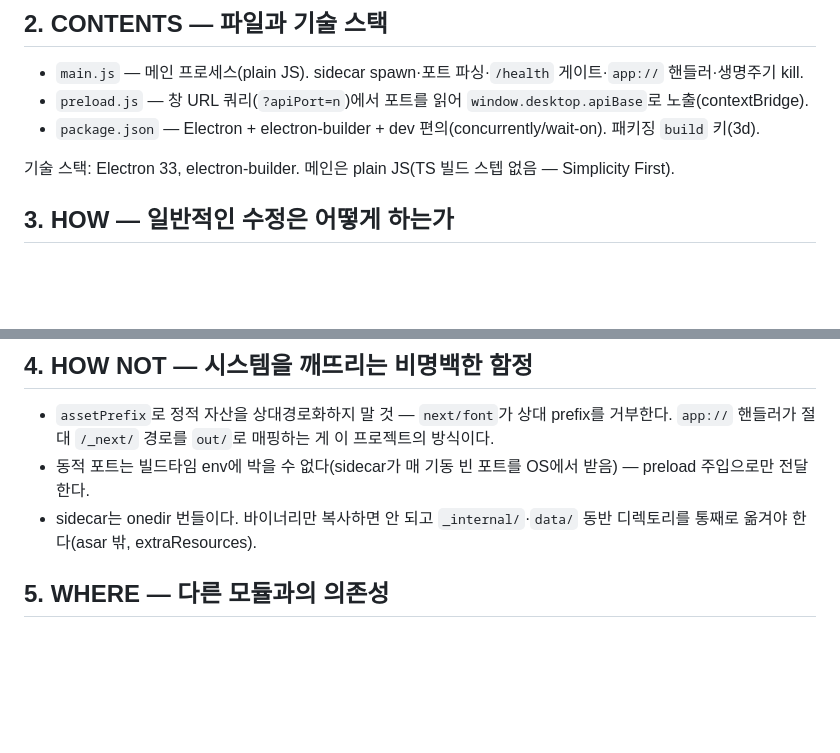
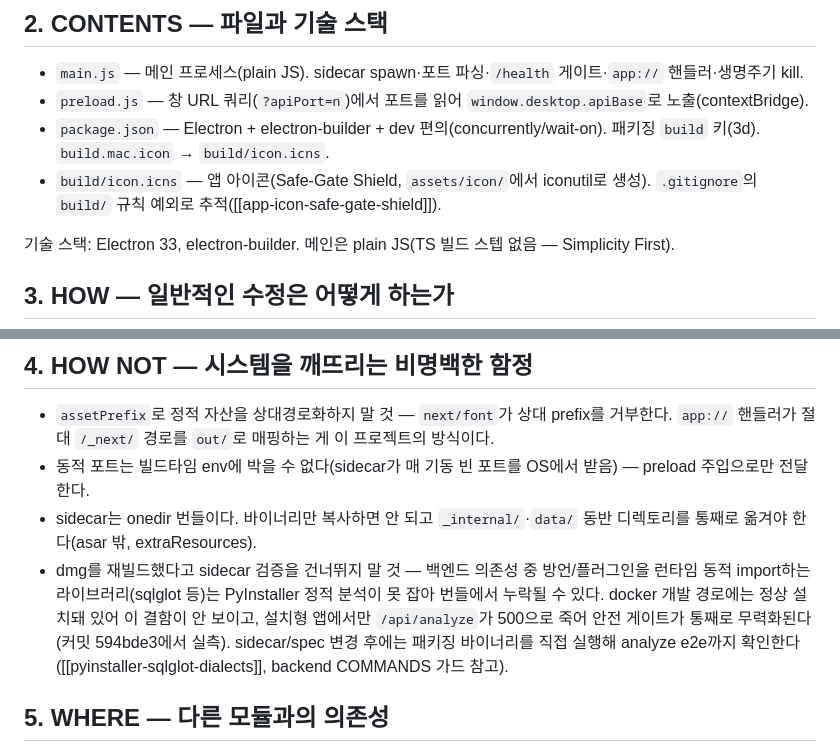
Before and after one commit to taehyunan-99/sql-preshift, a Markdown page: desktop/AGENTS.md, 2 parts joined by grey strips. Rendered like a GitHub page; blank space fills up the shorter version.

```diff
--- a/desktop/AGENTS.md
+++ b/desktop/AGENTS.md
@@ -8,7 +8,8 @@ PyInstaller sidecar 바이너리를 spawn하고, stdout의 `SQLPRESHIFT_PORT=n`
 ## 2. CONTENTS — 파일과 기술 스택
 - `main.js` — 메인 프로세스(plain JS). sidecar spawn·포트 파싱·`/health` 게이트·`app://` 핸들러·생명주기 kill.
 - `preload.js` — 창 URL 쿼리(`?apiPort=n`)에서 포트를 읽어 `window.desktop.apiBase`로 노출(contextBridge).
-- `package.json` — Electron + electron-builder + dev 편의(concurrently/wait-on). 패키징 `build` 키(3d).
+- `package.json` — Electron + electron-builder + dev 편의(concurrently/wait-on). 패키징 `build` 키(3d). `build.mac.icon` → `build/icon.icns`.
+- `build/icon.icns` — 앱 아이콘(Safe-Gate Shield, `assets/icon/`에서 iconutil로 생성). `.gitignore`의 `build/` 규칙 예외로 추적([[app-icon-safe-gate-shield]]).
 
 기술 스택: Electron 33, electron-builder. 메인은 plain JS(TS 빌드 스텝 없음 — Simplicity First).
 
@@ -20,6 +21,7 @@ PyInstaller sidecar 바이너리를 spawn하고, stdout의 `SQLPRESHIFT_PORT=n`
 - `assetPrefix`로 정적 자산을 상대경로화하지 말 것 — `next/font`가 상대 prefix를 거부한다. `app://` 핸들러가 절대 `/_next/` 경로를 `out/`로 매핑하는 게 이 프로젝트의 방식이다.
 - 동적 포트는 빌드타임 env에 박을 수 없다(sidecar가 매 기동 빈 포트를 OS에서 받음) — preload 주입으로만 전달한다.
 - sidecar는 onedir 번들이다. 바이너리만 복사하면 안 되고 `_internal/`·`data/` 동반 디렉토리를 통째로 옮겨야 한다(asar 밖, extraResources).
+- dmg를 재빌드했다고 sidecar 검증을 건너뛰지 말 것 — 백엔드 의존성 중 방언/플러그인을 런타임 동적 import하는 라이브러리(sqlglot 등)는 PyInstaller 정적 분석이 못 잡아 번들에서 누락될 수 있다. docker 개발 경로에는 정상 설치돼 있어 이 결함이 안 보이고, 설치형 앱에서만 `/api/analyze`가 500으로 죽어 안전 게이트가 통째로 무력화된다(커밋 594bde3에서 실측). sidecar/spec 변경 후에는 패키징 바이너리를 직접 실행해 analyze e2e까지 확인한다([[pyinstaller-sqlglot-dialects]], backend COMMANDS 가드 참고).
 
 ## 5. WHERE — 다른 모듈과의 의존성
 - **의존**: backend sidecar 바이너리(`backend/dist/`, PyInstaller spec로 빌드), frontend 정적 `out/`(`output:"export"`).
```
Also changed, not shown: backend/AGENTS.md (+4 -1 lines), frontend/AGENTS.md (+3 -1 lines).
